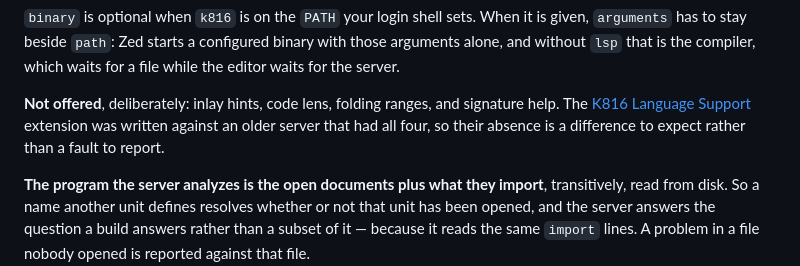
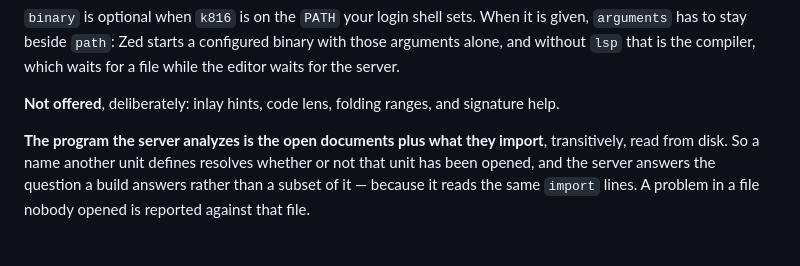
Before and after one commit to X65/K816, a Markdown page: README.md, the part around the change. GitHub-like rendering; blank space fills up the shorter version.

Commit message:
Drop the old VS Code extension from the README

```diff
--- a/README.md
+++ b/README.md
@@ -410,10 +410,7 @@ binary with those arguments alone, and without `lsp` that is the compiler,
 which waits for a file while the editor waits for the server.
 
 **Not offered**, deliberately: inlay hints, code lens, folding ranges, and
-signature help. The [K816 Language
-Support](https://marketplace.visualstudio.com/items?itemName=X65-Project.vscode-k816)
-extension was written against an older server that had all four, so their
-absence is a difference to expect rather than a fault to report.
+signature help.
 
 **The program the server analyzes is the open documents plus what they
 import**, transitively, read from disk. So a name another unit defines
```
